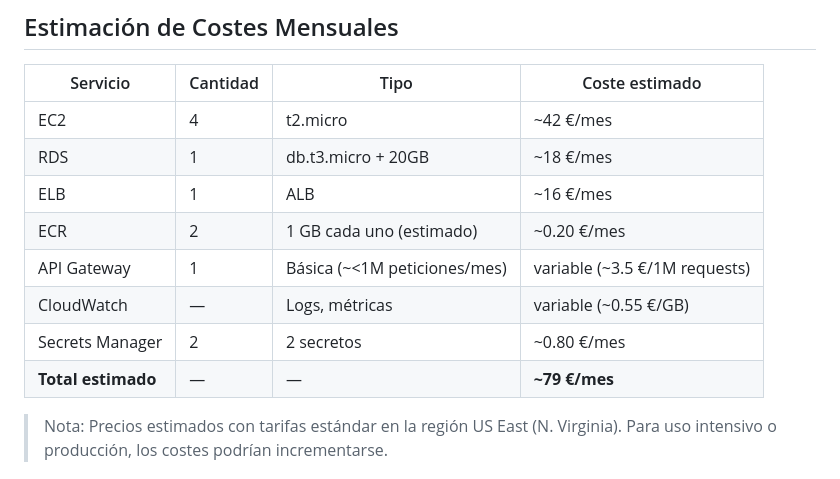
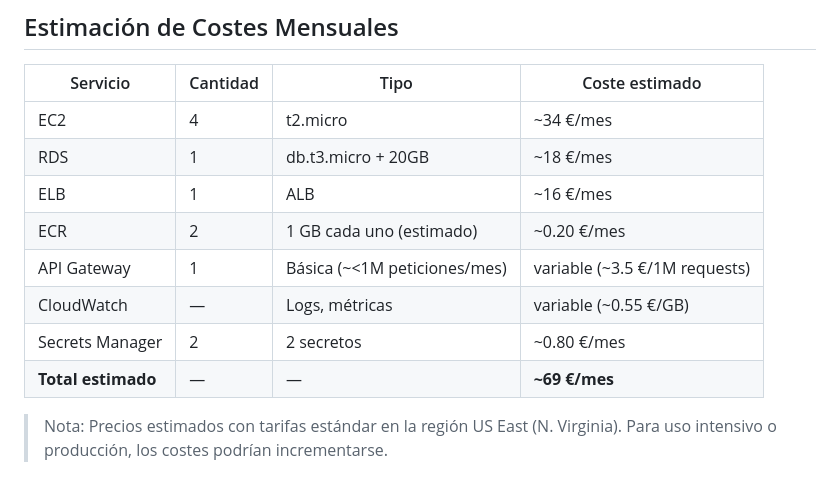
Before and after one commit to oielay/GTIO_Votacion, a Markdown page: ADRs/ADR029_CostesSolucion.md, the part around the change. GitHub-like rendering.

Commit message:
docs (RFP): Actualizado ADR de costes de la solución #82

```diff
--- a/ADRs/ADR029_CostesSolucion.md
+++ b/ADRs/ADR029_CostesSolucion.md
@@ -43,14 +43,14 @@ Esta integración refuerza nuestro compromiso con una arquitectura sostenible y
 
 | Servicio           | Cantidad | Tipo                          | Coste estimado |
 | ------------------ | -------- | ----------------------------- | -------------- |
-| EC2                | 4        | t2.micro                      | \~42 €/mes     |
+| EC2                | 4        | t2.micro                      | \~34 €/mes     |
 | RDS                | 1        | db.t3.micro + 20GB            | \~18 €/mes     |
 | ELB                | 1        | ALB                           | \~16 €/mes     |
 | ECR                | 2        | 1 GB cada uno (estimado)      | \~0.20 €/mes   |
 | API Gateway        | 1        | Básica (\~<1M peticiones/mes) | variable (\~3.5 €/1M requests) |
 | CloudWatch         | —        | Logs, métricas                | variable (\~0.55 €/GB) |
 | Secrets Manager    | 2        | 2 secretos                    | \~0.80 €/mes   |
-| **Total estimado** | —        | —                             | **\~79 €/mes** |
+| **Total estimado** | —        | —                             | **\~69 €/mes** |
 
 
 
```
